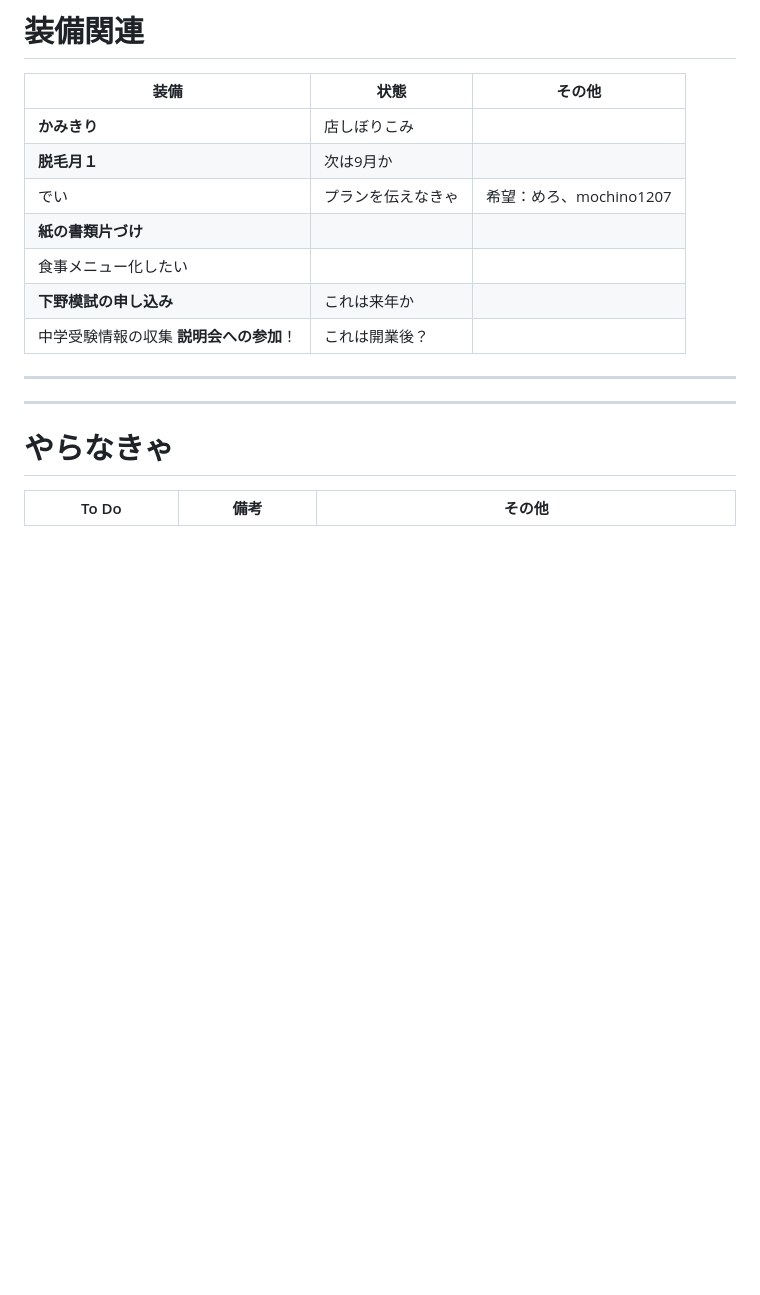
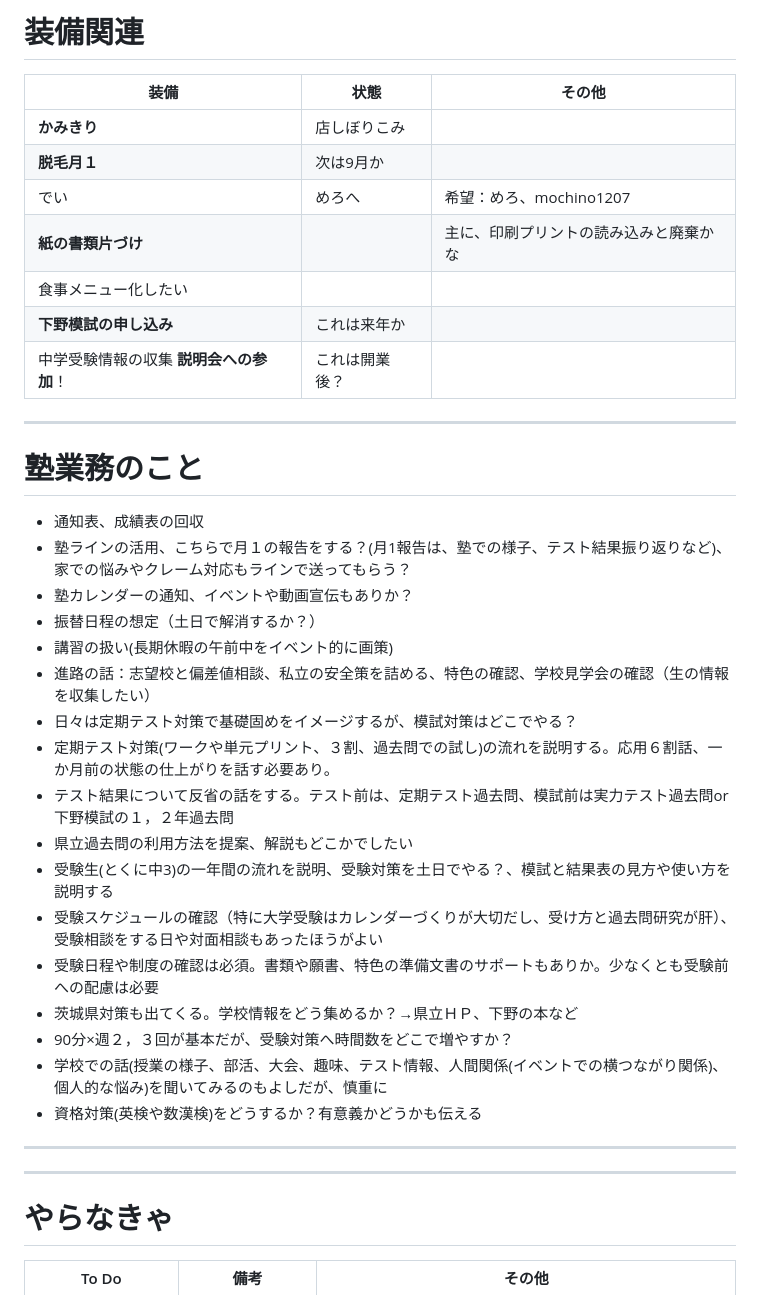
Before and after one commit to Masu22/masu22.github.io, a Markdown page: README.md, the part around the change. GitHub-like rendering; blank space fills up the shorter version.

```diff
--- a/README.md
+++ b/README.md
@@ -4,11 +4,33 @@
 |---|---|---|
 |**かみきり**|店しぼりこみ||
 |**脱毛月１**|次は9月か||
-|でい|プランを伝えなきゃ|希望：めろ、mochino1207|
-|**紙の書類片づけ**|||
+|でい|めろへ|希望：めろ、mochino1207|
+|**紙の書類片づけ**||主に、印刷プリントの読み込みと廃棄かな|
 |食事メニュー化したい|||
 |**下野模試の申し込み**|これは来年か||
 |中学受験情報の収集 **説明会への参加**！|これは開業後？||
+
+---
+
+# 塾業務のこと
+
+- 通知表、成績表の回収
+- 塾ラインの活用、こちらで月１の報告をする？(月1報告は、塾での様子、テスト結果振り返りなど)、家での悩みやクレーム対応もラインで送ってもらう？
+- 塾カレンダーの通知、イベントや動画宣伝もありか？
+- 振替日程の想定（土日で解消するか？）
+- 講習の扱い(長期休暇の午前中をイベント的に画策)
+- 進路の話：志望校と偏差値相談、私立の安全策を詰める、特色の確認、学校見学会の確認（生の情報を収集したい）
+- 日々は定期テスト対策で基礎固めをイメージするが、模試対策はどこでやる？
+- 定期テスト対策(ワークや単元プリント、３割、過去問での試し)の流れを説明する。応用６割話、一か月前の状態の仕上がりを話す必要あり。
+- テスト結果について反省の話をする。テスト前は、定期テスト過去問、模試前は実力テスト過去問or下野模試の１，２年過去問
+- 県立過去問の利用方法を提案、解説もどこかでしたい
+- 受験生(とくに中3)の一年間の流れを説明、受験対策を土日でやる？、模試と結果表の見方や使い方を説明する
+- 受験スケジュールの確認（特に大学受験はカレンダーづくりが大切だし、受け方と過去問研究が肝）、受験相談をする日や対面相談もあったほうがよい
+- 受験日程や制度の確認は必須。書類や願書、特色の準備文書のサポートもありか。少なくとも受験前への配慮は必要
+- 茨城県対策も出てくる。学校情報をどう集めるか？→県立ＨＰ、下野の本など
+- 90分×週２，３回が基本だが、受験対策へ時間数をどこで増やすか？
+- 学校での話(授業の様子、部活、大会、趣味、テスト情報、人間関係(イベントでの横つながり関係)、個人的な悩み)を聞いてみるのもよしだが、慎重に
+- 資格対策(英検や数漢検)をどうするか？有意義かどうかも伝える
 
 ---
 ---
```
